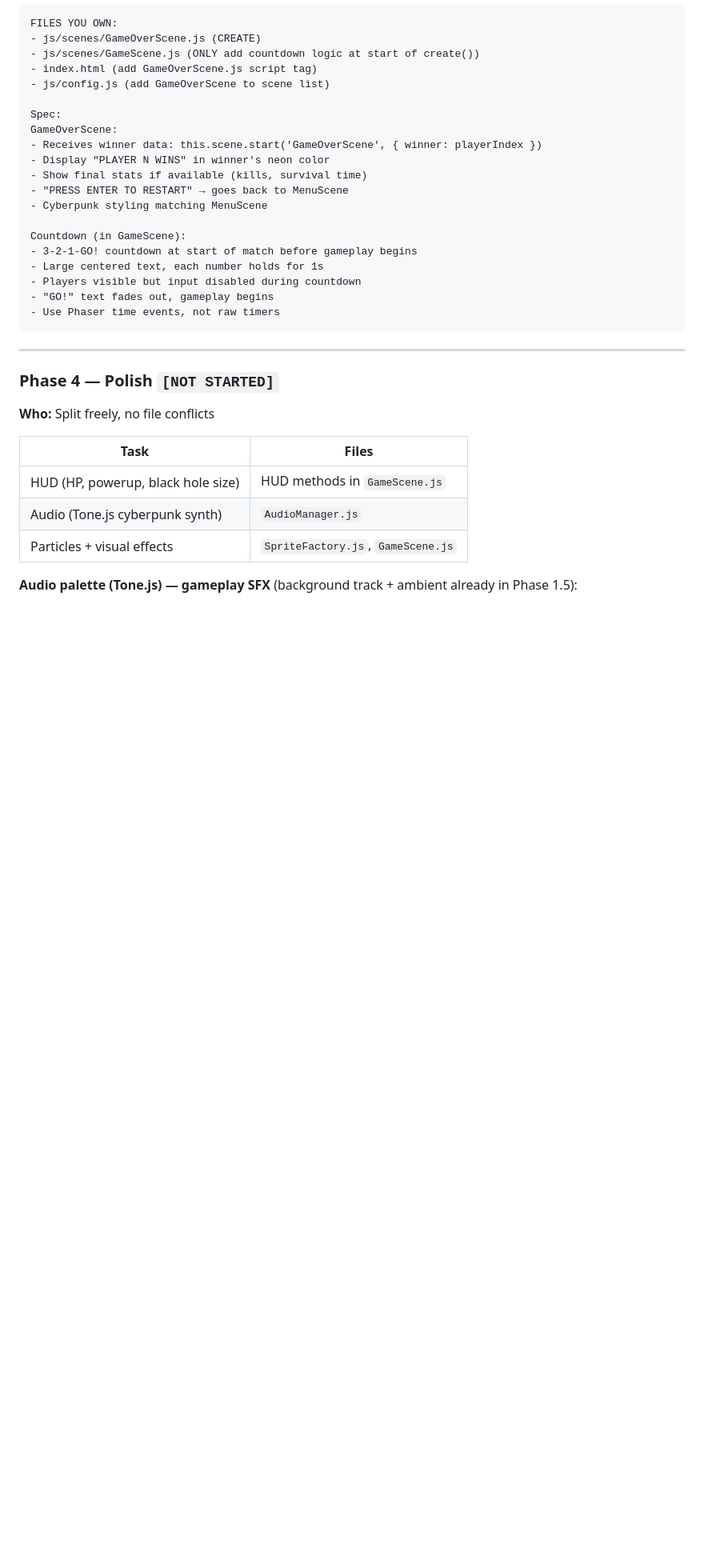
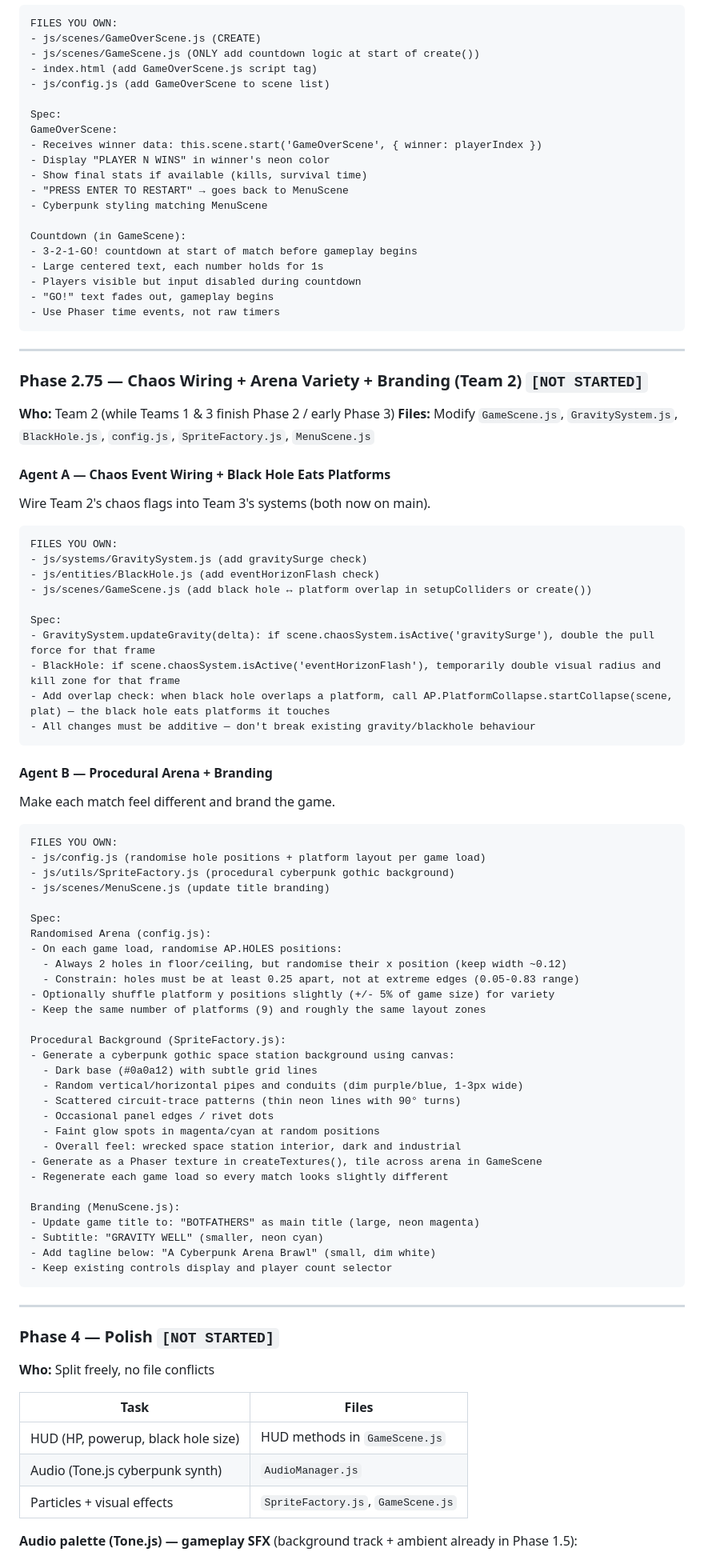
Before and after one commit to reaktor/botfathers, a Markdown page: PLAN.md, the part around one of its changes. Shown at 80% size. GitHub-like rendering; blank space fills up the shorter version.

Commit message:
docs: add Phase 2.75 — chaos wiring, procedural arena, branding
Team 2 next work while waiting on Teams 1 & 3:
- Wire gravitySurge/eventHorizonFlash flags into GravitySystem/BlackHole
- Black hole eats platforms on overlap
- Randomised hole positions + platform offsets per match
- Procedural cyberpunk gothic background (canvas-generated)
- Rebrand title to BOTFATHERS

Co-Authored-By: Claude Opus 4.6 (1M context) <noreply@anthropic.com>

````diff
--- a/PLAN.md
+++ b/PLAN.md
@@ -564,6 +564,63 @@ Countdown (in GameScene):
 - Players visible but input disabled during countdown
 - "GO!" text fades out, gameplay begins
 - Use Phaser time events, not raw timers
+```
+
+---
+
+### Phase 2.75 — Chaos Wiring + Arena Variety + Branding (Team 2) `[NOT STARTED]`
+**Who:** Team 2 (while Teams 1 & 3 finish Phase 2 / early Phase 3)
+**Files:** Modify `GameScene.js`, `GravitySystem.js`, `BlackHole.js`, `config.js`, `SpriteFactory.js`, `MenuScene.js`
+
+#### Agent A — Chaos Event Wiring + Black Hole Eats Platforms
+Wire Team 2's chaos flags into Team 3's systems (both now on main).
+
+```
+FILES YOU OWN:
+- js/systems/GravitySystem.js (add gravitySurge check)
+- js/entities/BlackHole.js (add eventHorizonFlash check)
+- js/scenes/GameScene.js (add black hole ↔ platform overlap in setupColliders or create())
+
+Spec:
+- GravitySystem.updateGravity(delta): if scene.chaosSystem.isActive('gravitySurge'), double the pull force for that frame
+- BlackHole: if scene.chaosSystem.isActive('eventHorizonFlash'), temporarily double visual radius and kill zone for that frame
+- Add overlap check: when black hole overlaps a platform, call AP.PlatformCollapse.startCollapse(scene, plat) — the black hole eats platforms it touches
+- All changes must be additive — don't break existing gravity/blackhole behaviour
+```
+
+#### Agent B — Procedural Arena + Branding
+Make each match feel different and brand the game.
+
+```
+FILES YOU OWN:
+- js/config.js (randomise hole positions + platform layout per game load)
+- js/utils/SpriteFactory.js (procedural cyberpunk gothic background)
+- js/scenes/MenuScene.js (update title branding)
+
+Spec:
+Randomised Arena (config.js):
+- On each game load, randomise AP.HOLES positions:
+  - Always 2 holes in floor/ceiling, but randomise their x position (keep width ~0.12)
+  - Constrain: holes must be at least 0.25 apart, not at extreme edges (0.05-0.83 range)
+- Optionally shuffle platform y positions slightly (+/- 5% of game size) for variety
+- Keep the same number of platforms (9) and roughly the same layout zones
+
+Procedural Background (SpriteFactory.js):
+- Generate a cyberpunk gothic space station background using canvas:
+  - Dark base (#0a0a12) with subtle grid lines
+  - Random vertical/horizontal pipes and conduits (dim purple/blue, 1-3px wide)
+  - Scattered circuit-trace patterns (thin neon lines with 90° turns)
+  - Occasional panel edges / rivet dots
+  - Faint glow spots in magenta/cyan at random positions
+  - Overall feel: wrecked space station interior, dark and industrial
+- Generate as a Phaser texture in createTextures(), tile across arena in GameScene
+- Regenerate each game load so every match looks slightly different
+
+Branding (MenuScene.js):
+- Update game title to: "BOTFATHERS" as main title (large, neon magenta)
+- Subtitle: "GRAVITY WELL" (smaller, neon cyan)
+- Add tagline below: "A Cyberpunk Arena Brawl" (small, dim white)
+- Keep existing controls display and player count selector
 ```
 
 ---
````
Also changed, not shown: other parts of PLAN.md (+3 -1 lines).
